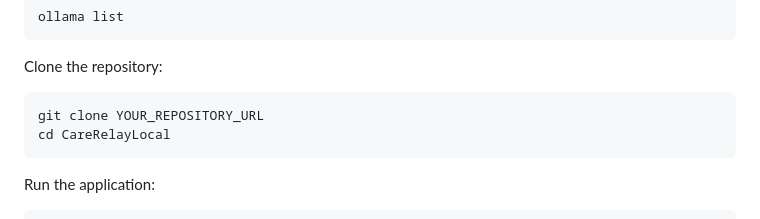
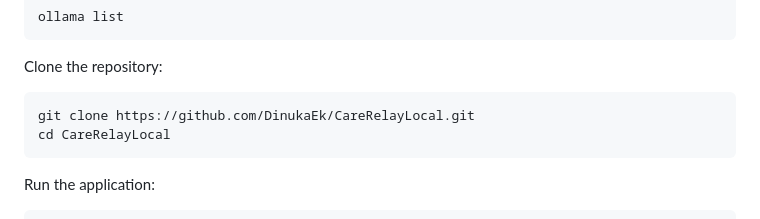
Before and after one commit to DinukaEk/CareRelayLocal, a Markdown page: README.md, the part around the change. Drawn GitHub-style.

````diff
--- a/README.md
+++ b/README.md
@@ -126,7 +126,7 @@ ollama list
 Clone the repository:
 
 ```bash
-git clone YOUR_REPOSITORY_URL
+git clone https://github.com/DinukaEk/CareRelayLocal.git
 cd CareRelayLocal
 ```
 
````
